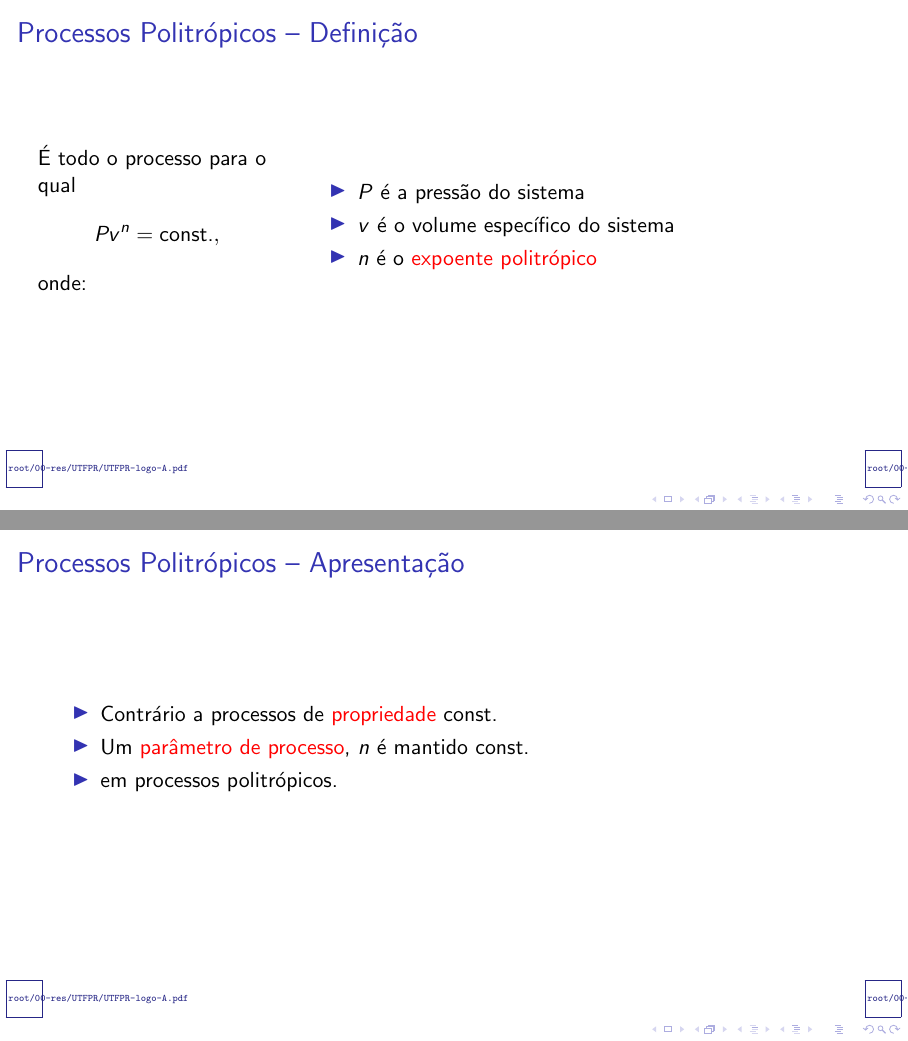
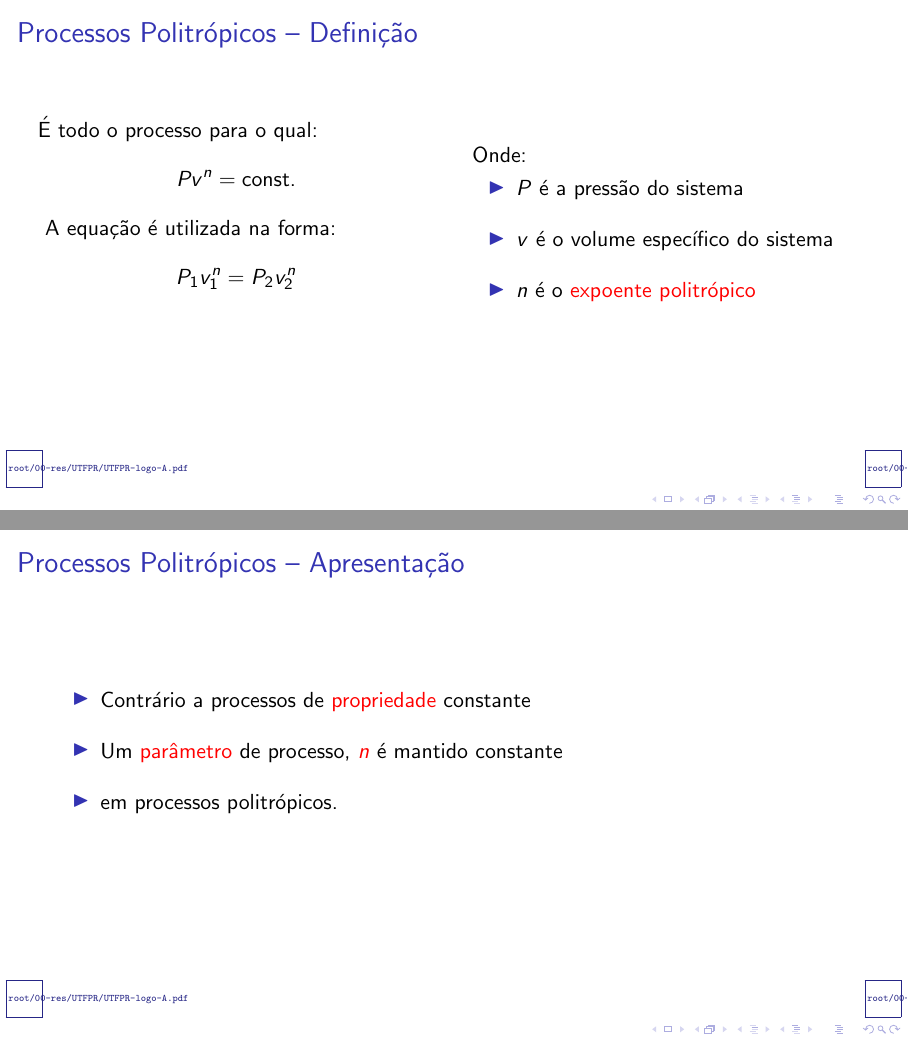
Before and after one commit to CNThermSci/ApplThermSci, LaTeX slides (ApplEngTherm/Part-A-Fundamentals/03-ClosedSystems/02-PolytropicProc/A0302-pt-PRES.tex, which reads ApplEngTherm/Part-A-Fundamentals/03-ClosedSystems/02-PolytropicProc/A0302-pt.tex): pages 6 and 9 of 18 before the commit and pages 7 and 10 of 19 after it, joined at a grey line. Compiled offline with pdfLaTeX.

Commit message:
UPD on the presentation

```diff
--- a/ApplEngTherm/Part-A-Fundamentals/03-ClosedSystems/02-PolytropicProc/A0302-pt.tex
+++ b/ApplEngTherm/Part-A-Fundamentals/03-ClosedSystems/02-PolytropicProc/A0302-pt.tex
@@ -42,16 +42,18 @@
     %-------------------------------------------------------------------------------------------
     \begin{frame}{Processos Politrópicos -- Definição}\vspace*{-2em}
         \begin{columns}
-        \column{0.30\textwidth}
-        É todo o processo para o qual
-        \begin{equation*}
-            Pv^n = \mbox{const.},
-        \end{equation*}
-        \noindent onde:
-        \column{0.70\textwidth}
+        \column{0.50\textwidth}
+        É todo o processo para o qual:
+        $$Pv^n = \mbox{const.}$$
+        \uncover<5->{
+            A equação é utilizada na forma:
+            $$P_1v_1^n = P_2v_2^n$$
+        }
+        \column{0.50\textwidth}
+        \uncover<2->{Onde:}
         \begin{itemize}
-            \item<2-> $P$ é a pressão do sistema
-            \item<3-> $v$ é o volume específico do sistema
+            \item<2-> $P$ é a pressão do sistema \\[\bigskipamount]
+            \item<3-> $v$ é o volume específico do sistema \\[\bigskipamount]
             \item<4-> $n$ é o \alert{expoente politrópico}
         \end{itemize}
         \end{columns}
@@ -62,8 +64,9 @@
     %-------------------------------------------------------------------------------------------
     \begin{frame}{Processos Politrópicos -- Apresentação}\vspace*{-2em}
         \begin{itemize}
-            \item<1-> Contrário a processos de \alert{propriedade} const.
-            \item<2-> Um \alert{parâmetro de processo}, $n$ é mantido const.
+            \item<1-> Contrário a processos de \alert{propriedade} constante \\[\bigskipamount]
+            \item<2-> Um \alert{parâmetro} de processo, \alert{$n$} é mantido
+                constante\\[\bigskipamount]
             \item<3-> em processos politrópicos.
         \end{itemize}
     \end{frame}
```
Also changed, not shown: ApplEngTherm/Part-A-Fundamentals/03-ClosedSystems/02-PolytropicProc/A0302-pt-PRES.pdf.
